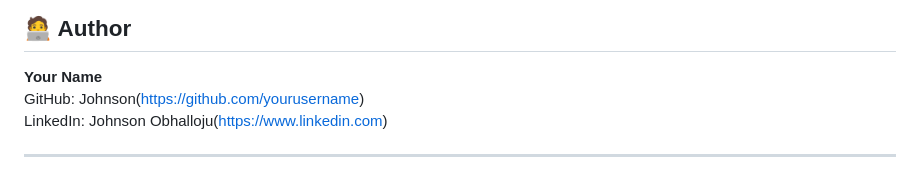
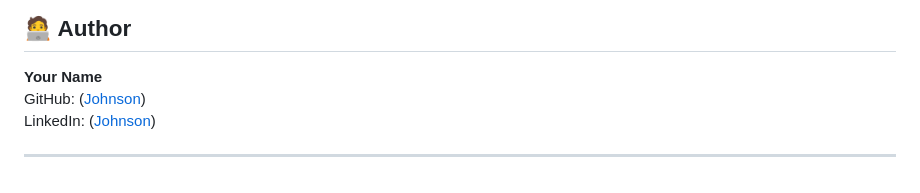
Before and after one commit to Johnson-123-208/Customer_Review_sentiment_analysis, a Markdown page: README.md, the part around the change. GitHub-like rendering.

```diff
--- a/README.md
+++ b/README.md
@@ -130,7 +130,7 @@ These visualizations help understand what words are dominant in each review type
 ## 🧑‍💻 Author
 
 **Your Name**
-GitHub: Johnson([https://github.com/yourusername](https://github.com/Johnson-123-208))
-LinkedIn: Johnson Obhalloju([https://www.linkedin.com](https://www.linkedin.com/in/johnson-obhalloju-8747a6320/))
+GitHub: ([Johnson](https://github.com/Johnson-123-208))
+LinkedIn: ([Johnson](https://www.linkedin.com/in/johnson-obhalloju-8747a6320/))
 
 ---
```
